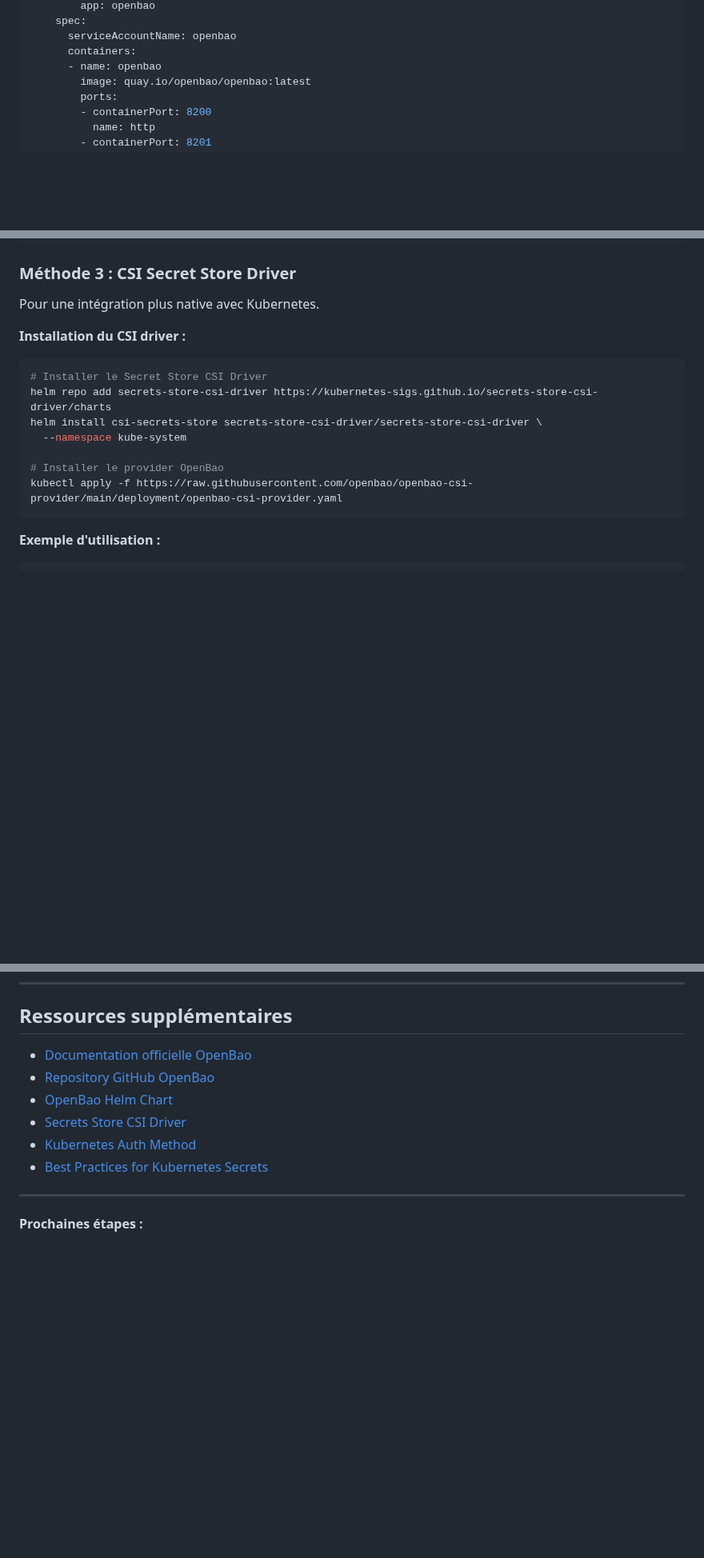
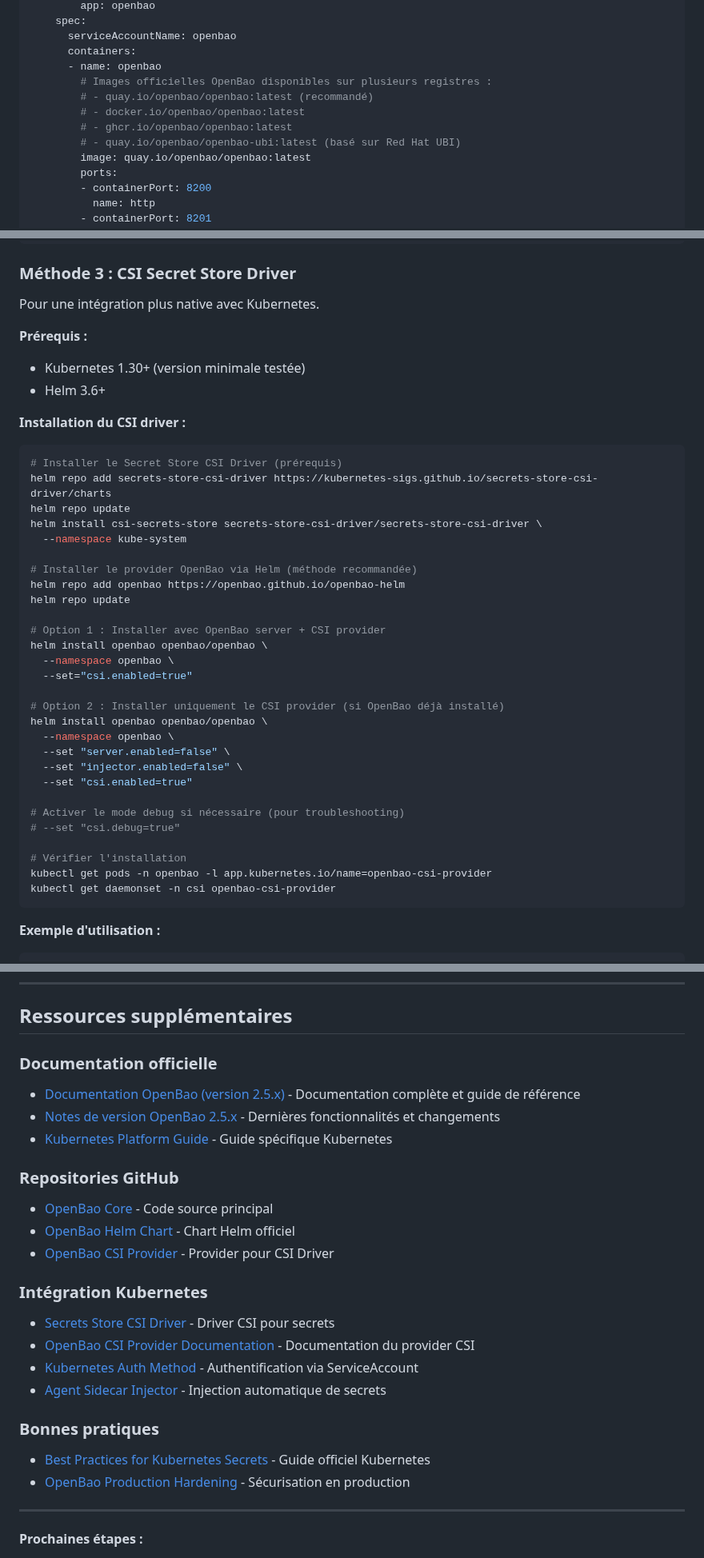
Before and after one commit to fpetignat/kubernetes-formation, a Markdown page: docs/OPENBAO_KUBERNETES.md, 3 parts joined by grey strips. Shown at 80% size. Rendered like a GitHub page; blank space fills up the shorter version.

Commit message:
docs(openbao): Mettre à jour documentation OpenBao pour 2025
Corrections et mises à jour pour OpenBao 2.5.x :

- ✅ Mise à jour installation CSI Provider avec Helm (méthode recommandée)
- ✅ Ajout prérequis Kubernetes 1.30+ et Helm 3.6+ pour CSI
- ✅ Note sur version OpenBao 2.5.x dans l'introduction
- ✅ Précision sur Linux Foundation (LF Edge) comme mainteneur
- ✅ Ajout commentaires sur registres Docker disponibles
- ✅ Enrichissement section "Ressources supplémentaires" avec liens CSI
- ✅ Ajout liens vers notes de version et documentation platform K8s
- ✅ Suppression lien obsolète vers fichier YAML du CSI provider

Références :
- https://openbao.org/docs/platform/k8s/csi/installation/
- https://github.com/openbao/openbao-helm
- https://github.com/openbao/openbao-csi-provider

````diff
--- a/docs/OPENBAO_KUBERNETES.md
+++ b/docs/OPENBAO_KUBERNETES.md
@@ -171,6 +173,11 @@ spec:
       serviceAccountName: openbao
       containers:
       - name: openbao
+        # Images officielles OpenBao disponibles sur plusieurs registres :
+        # - quay.io/openbao/openbao:latest (recommandé)
+        # - docker.io/openbao/openbao:latest
+        # - ghcr.io/openbao/openbao:latest
+        # - quay.io/openbao/openbao-ubi:latest (basé sur Red Hat UBI)
         image: quay.io/openbao/openbao:latest
         ports:
         - containerPort: 8200
@@ -498,16 +505,41 @@ spec:
 
 Pour une intégration plus native avec Kubernetes.
 
+**Prérequis :**
+- Kubernetes 1.30+ (version minimale testée)
+- Helm 3.6+
+
 **Installation du CSI driver :**
 
 ```bash
-# Installer le Secret Store CSI Driver
+# Installer le Secret Store CSI Driver (prérequis)
 helm repo add secrets-store-csi-driver https://kubernetes-sigs.github.io/secrets-store-csi-driver/charts
+helm repo update
 helm install csi-secrets-store secrets-store-csi-driver/secrets-store-csi-driver \
   --namespace kube-system
 
-# Installer le provider OpenBao
-kubectl apply -f https://raw.githubusercontent.com/openbao/openbao-csi-provider/main/deployment/openbao-csi-provider.yaml
+# Installer le provider OpenBao via Helm (méthode recommandée)
+helm repo add openbao https://openbao.github.io/openbao-helm
+helm repo update
+
+# Option 1 : Installer avec OpenBao server + CSI provider
+helm install openbao openbao/openbao \
+  --namespace openbao \
+  --set="csi.enabled=true"
+
+# Option 2 : Installer uniquement le CSI provider (si OpenBao déjà installé)
+helm install openbao openbao/openbao \
+  --namespace openbao \
+  --set "server.enabled=false" \
+  --set "injector.enabled=false" \
+  --set "csi.enabled=true"
+
+# Activer le mode debug si nécessaire (pour troubleshooting)
+# --set "csi.debug=true"
+
+# Vérifier l'installation
+kubectl get pods -n openbao -l app.kubernetes.io/name=openbao-csi-provider
+kubectl get daemonset -n csi openbao-csi-provider
 ```
 
 **Exemple d'utilisation :**
@@ -1630,12 +1662,25 @@ done
 
 ## Ressources supplémentaires
 
-- [Documentation officielle OpenBao](https://openbao.org/docs/)
-- [Repository GitHub OpenBao](https://github.com/openbao/openbao)
-- [OpenBao Helm Chart](https://github.com/openbao/openbao-helm)
-- [Secrets Store CSI Driver](https://secrets-store-csi-driver.sigs.k8s.io/)
-- [Kubernetes Auth Method](https://openbao.org/docs/auth/kubernetes/)
-- [Best Practices for Kubernetes Secrets](https://kubernetes.io/docs/concepts/security/secrets-good-practices/)
+### Documentation officielle
+- [Documentation OpenBao (version 2.5.x)](https://openbao.org/docs/) - Documentation complète et guide de référence
+- [Notes de version OpenBao 2.5.x](https://openbao.org/docs/release-notes/) - Dernières fonctionnalités et changements
+- [Kubernetes Platform Guide](https://openbao.org/docs/platform/k8s/) - Guide spécifique Kubernetes
+
+### Repositories GitHub
+- [OpenBao Core](https://github.com/openbao/openbao) - Code source principal
+- [OpenBao Helm Chart](https://github.com/openbao/openbao-helm) - Chart Helm officiel
+- [OpenBao CSI Provider](https://github.com/openbao/openbao-csi-provider) - Provider pour CSI Driver
+
+### Intégration Kubernetes
+- [Secrets Store CSI Driver](https://secrets-store-csi-driver.sigs.k8s.io/) - Driver CSI pour secrets
+- [OpenBao CSI Provider Documentation](https://openbao.org/docs/platform/k8s/csi/) - Documentation du provider CSI
+- [Kubernetes Auth Method](https://openbao.org/docs/auth/kubernetes/) - Authentification via ServiceAccount
+- [Agent Sidecar Injector](https://openbao.org/docs/platform/k8s/injector/) - Injection automatique de secrets
+
+### Bonnes pratiques
+- [Best Practices for Kubernetes Secrets](https://kubernetes.io/docs/concepts/security/secrets-good-practices/) - Guide officiel Kubernetes
+- [OpenBao Production Hardening](https://openbao.org/docs/internals/security/) - Sécurisation en production
 
 ---
 
````
Also changed, not shown: other parts of docs/OPENBAO_KUBERNETES.md (+3 -1 lines).
